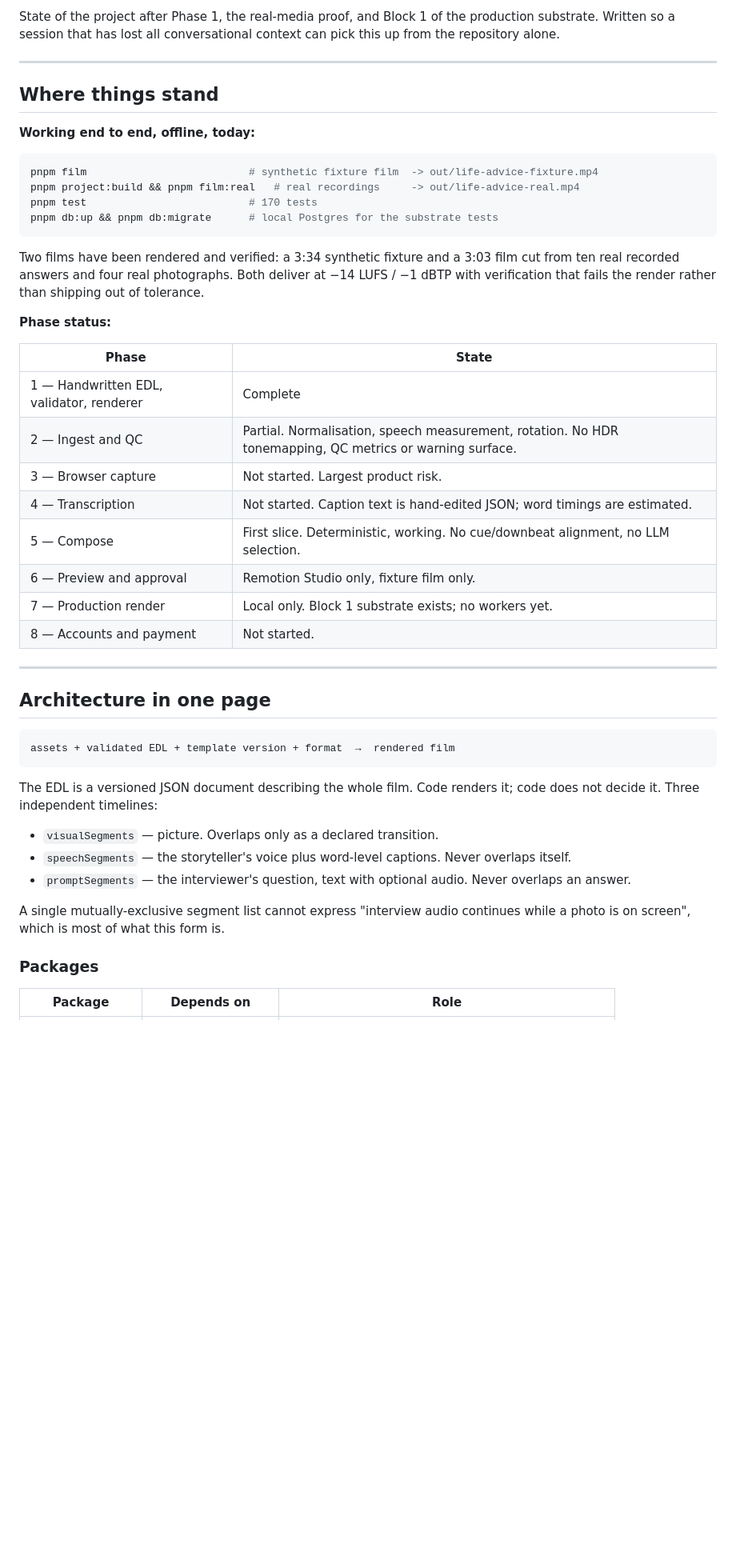
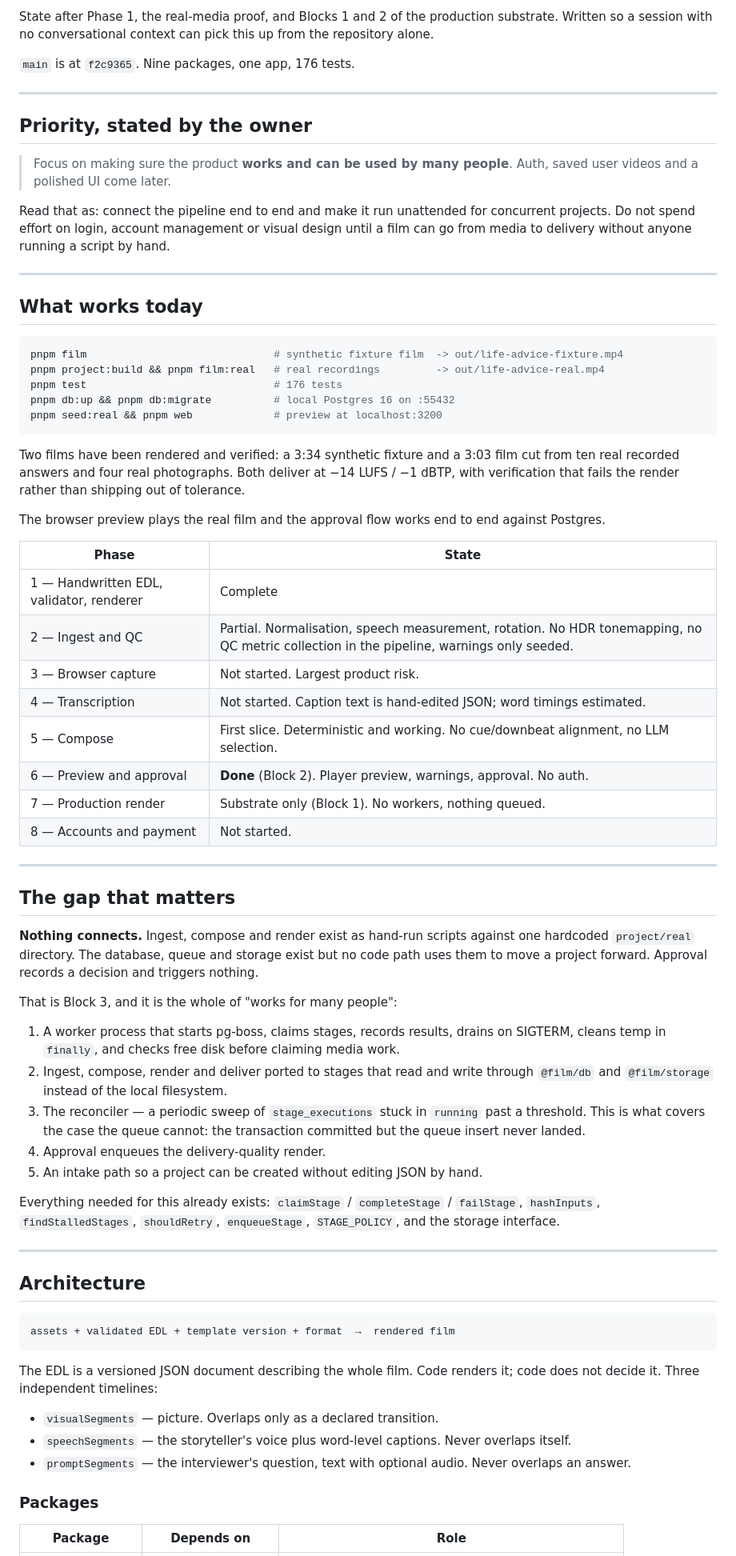
Before and after one commit to lordofdorne/Film, a Markdown page: docs/CHECKPOINT.md, the part around one of its changes. Shown at 80% size. Rendered like a GitHub page; blank space fills up the shorter version.

````diff
--- a/docs/CHECKPOINT.md
+++ b/docs/CHECKPOINT.md
@@ -2,42 +2,82 @@
 
-State of the project after Phase 1, the real-media proof, and Block 1 of the
-production substrate. Written so a session that has lost all conversational
-context can pick this up from the repository alone.
+State after Phase 1, the real-media proof, and Blocks 1 and 2 of the production
+substrate. Written so a session with no conversational context can pick this up
+from the repository alone.
+
+`main` is at `f2c9365`. Nine packages, one app, 176 tests.
 
 ---
 
-## Where things stand
+## Priority, stated by the owner
 
-**Working end to end, offline, today:**
+> Focus on making sure the product **works and can be used by many people**.
+> Auth, saved user videos and a polished UI come later.
+
+Read that as: connect the pipeline end to end and make it run unattended for
+concurrent projects. Do not spend effort on login, account management or visual
+design until a film can go from media to delivery without anyone running a
+script by hand.
+
+---
+
+## What works today
 
 ```bash
-pnpm film                          # synthetic fixture film  -> out/life-advice-fixture.mp4
-pnpm project:build && pnpm film:real   # real recordings     -> out/life-advice-real.mp4
-pnpm test                          # 170 tests
-pnpm db:up && pnpm db:migrate      # local Postgres for the substrate tests
+pnpm film                              # synthetic fixture film  -> out/life-advice-fixture.mp4
+pnpm project:build && pnpm film:real   # real recordings         -> out/life-advice-real.mp4
+pnpm test                              # 176 tests
+pnpm db:up && pnpm db:migrate          # local Postgres 16 on :55432
+pnpm seed:real && pnpm web             # preview at localhost:3200
 ```
 
 Two films have been rendered and verified: a 3:34 synthetic fixture and a 3:03
 film cut from ten real recorded answers and four real photographs. Both deliver
-at −14 LUFS / −1 dBTP with verification that fails the render rather than
+at −14 LUFS / −1 dBTP, with verification that fails the render rather than
 shipping out of tolerance.
 
-**Phase status:**
+The browser preview plays the real film and the approval flow works end to end
+against Postgres.
 
 | Phase | State |
 |---|---|
 | 1 — Handwritten EDL, validator, renderer | Complete |
-| 2 — Ingest and QC | Partial. Normalisation, speech measurement, rotation. No HDR tonemapping, QC metrics or warning surface. |
+| 2 — Ingest and QC | Partial. Normalisation, speech measurement, rotation. No HDR tonemapping, no QC metric collection in the pipeline, warnings only seeded. |
 | 3 — Browser capture | Not started. Largest product risk. |
-| 4 — Transcription | Not started. Caption text is hand-edited JSON; word timings are estimated. |
-| 5 — Compose | First slice. Deterministic, working. No cue/downbeat alignment, no LLM selection. |
-| 6 — Preview and approval | Remotion Studio only, fixture film only. |
-| 7 — Production render | Local only. Block 1 substrate exists; no workers yet. |
+| 4 — Transcription | Not started. Caption text is hand-edited JSON; word timings estimated. |
+| 5 — Compose | First slice. Deterministic and working. No cue/downbeat alignment, no LLM selection. |
+| 6 — Preview and approval | **Done** (Block 2). Player preview, warnings, approval. No auth. |
+| 7 — Production render | Substrate only (Block 1). No workers, nothing queued. |
 | 8 — Accounts and payment | Not started. |
 
 ---
 
-## Architecture in one page
+## The gap that matters
+
+**Nothing connects.** Ingest, compose and render exist as hand-run scripts
+against one hardcoded `project/real` directory. The database, queue and storage
+exist but no code path uses them to move a project forward. Approval records a
+decision and triggers nothing.
+
+That is Block 3, and it is the whole of "works for many people":
+
+1. A worker process that starts pg-boss, claims stages, records results, drains
+   on SIGTERM, cleans temp in `finally`, and checks free disk before claiming
+   media work.
+2. Ingest, compose, render and deliver ported to stages that read and write
+   through `@film/db` and `@film/storage` instead of the local filesystem.
+3. The reconciler — a periodic sweep of `stage_executions` stuck in `running`
+   past a threshold. This is what covers the case the queue cannot: the
+   transaction committed but the queue insert never landed.
+4. Approval enqueues the delivery-quality render.
+5. An intake path so a project can be created without editing JSON by hand.
+
+Everything needed for this already exists: `claimStage` / `completeStage` /
+`failStage`, `hashInputs`, `findStalledStages`, `shouldRetry`, `enqueueStage`,
+`STAGE_POLICY`, and the storage interface.
+
+---
+
+## Architecture
 
 ```
 assets + validated EDL + template version + format  →  rendered film
@@ -52,9 +92,6 @@ it; code does not decide it. Three independent timelines:
 - `promptSegments` — the interviewer's question, text with optional audio.
   Never overlaps an answer.
 
-A single mutually-exclusive segment list cannot express "interview audio
-continues while a photo is on screen", which is most of what this form is.
-
 ### Packages
 
 | Package | Depends on | Role |
````
Also changed, not shown: other parts of docs/CHECKPOINT.md (+79 -72 lines).
